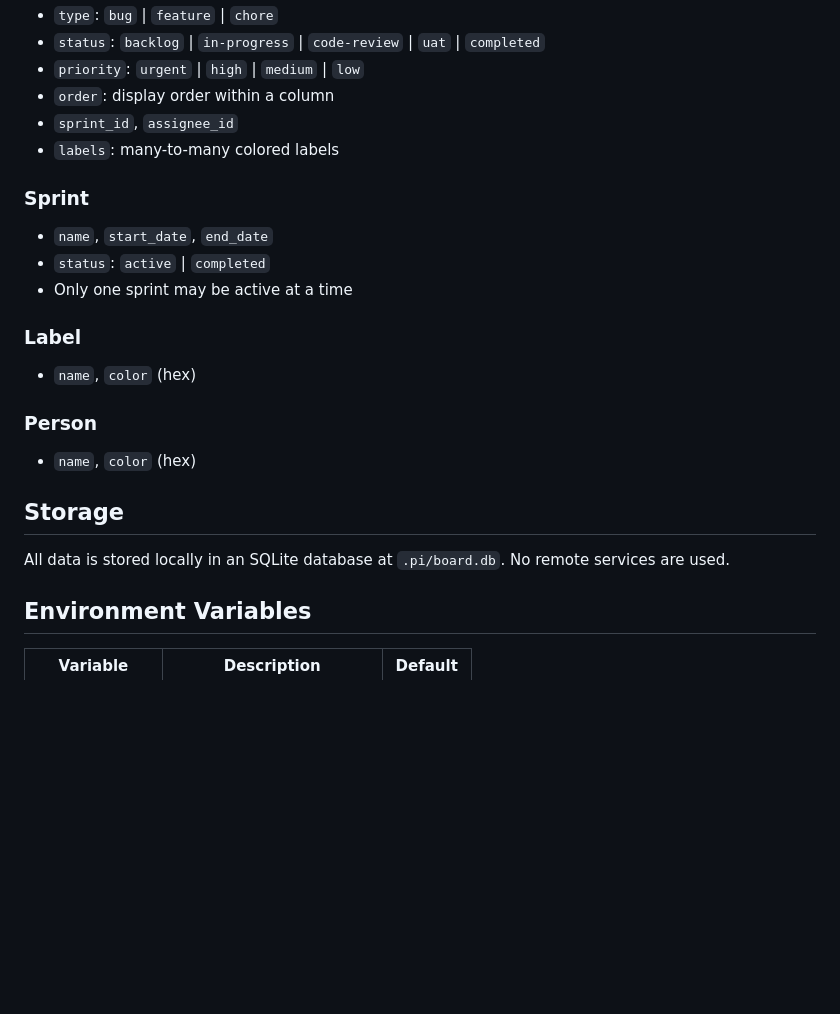
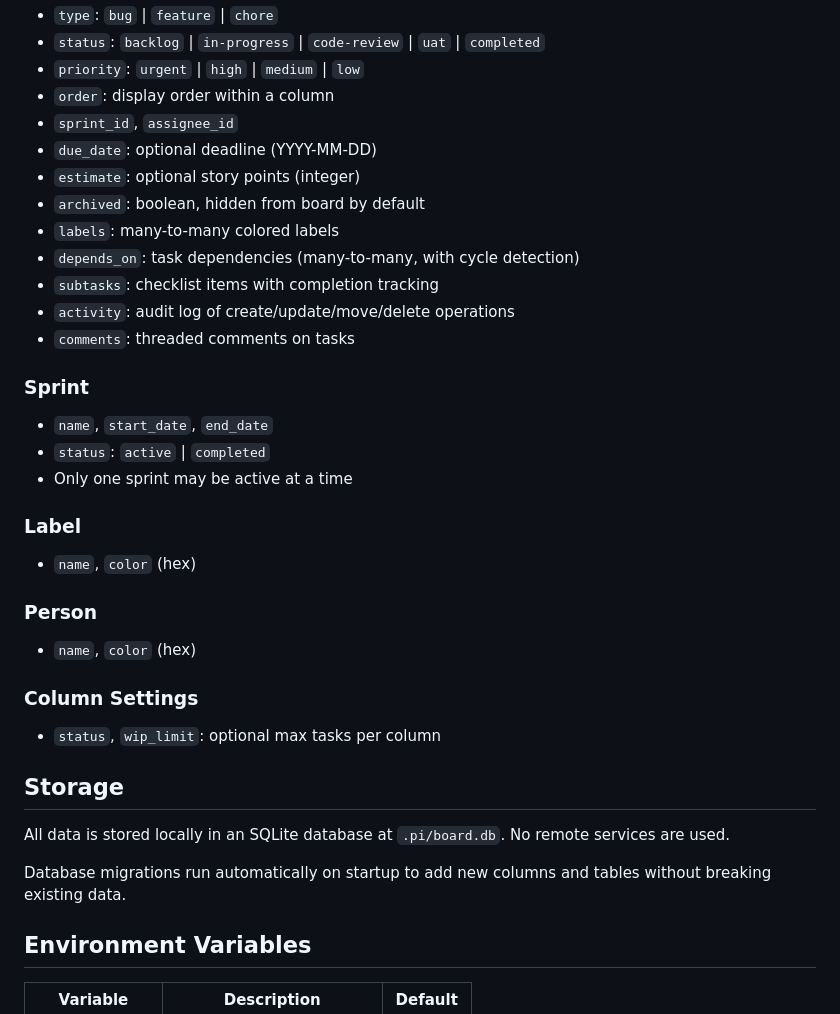
Before and after one commit to JPBallares/pi-board, a Markdown page: README.md, the part around one of its changes. GitHub-like rendering; blank space fills up the shorter version.

```diff
--- a/README.md
+++ b/README.md
@@ -99,7 +166,14 @@ Open the Kanban board with `/board` or visit `http://localhost:3333`.
 - `priority`: `urgent` | `high` | `medium` | `low`
 - `order`: display order within a column
 - `sprint_id`, `assignee_id`
+- `due_date`: optional deadline (YYYY-MM-DD)
+- `estimate`: optional story points (integer)
+- `archived`: boolean, hidden from board by default
 - `labels`: many-to-many colored labels
+- `depends_on`: task dependencies (many-to-many, with cycle detection)
+- `subtasks`: checklist items with completion tracking
+- `activity`: audit log of create/update/move/delete operations
+- `comments`: threaded comments on tasks
 
 ### Sprint
 - `name`, `start_date`, `end_date`
@@ -112,9 +186,14 @@ Open the Kanban board with `/board` or visit `http://localhost:3333`.
 ### Person
 - `name`, `color` (hex)
 
+### Column Settings
+- `status`, `wip_limit`: optional max tasks per column
+
 ## Storage
 
 All data is stored locally in an SQLite database at `.pi/board.db`. No remote services are used.
+
+Database migrations run automatically on startup to add new columns and tables without breaking existing data.
 
 ## Environment Variables
 
```
Also changed, not shown: other parts of README.md (+73 -6 lines).
